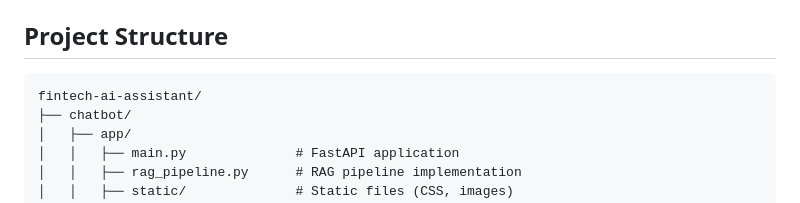
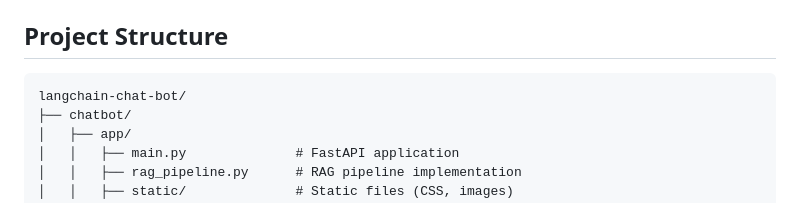
Before and after one commit to iamram33z/langchain-chat-bot, a Markdown page: README.md, the part around the change. GitHub-like rendering.

````diff
--- a/README.md
+++ b/README.md
@@ -82,7 +82,7 @@ The application will be available at `http://localhost:8000`
 ## Project Structure
 
 ```
-fintech-ai-assistant/
+langchain-chat-bot/
 ├── chatbot/
 │   ├── app/
 │   │   ├── main.py              # FastAPI application
````
